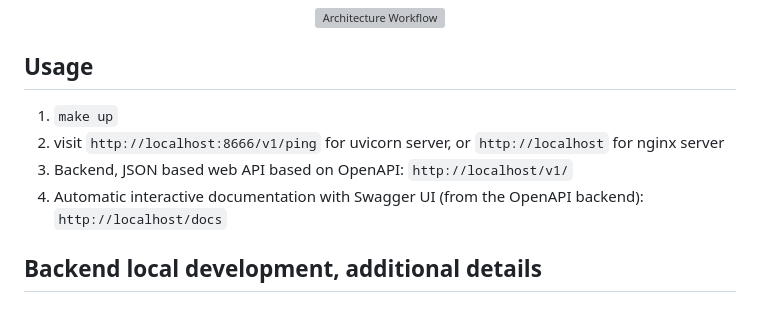
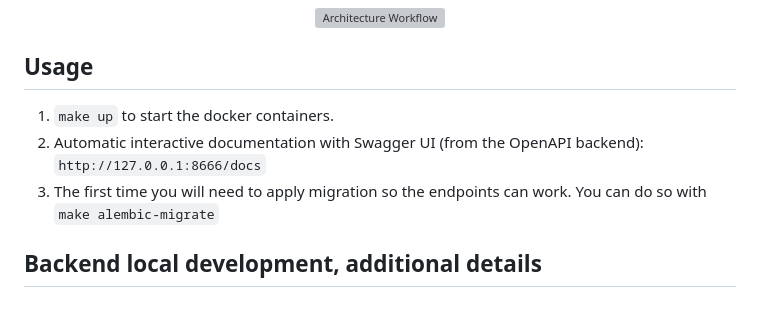
Before and after one commit to pezbetta/tennis-local, a Markdown page: README.md, the part around the change. Drawn GitHub-style; grey boxes are pictures that could not be loaded.

Commit message:
chore: Update README.md with improved usage instructions

```diff
--- a/README.md
+++ b/README.md
@@ -16,10 +16,9 @@
 </p>
 
 ## Usage
-1. `make up`
-2. visit `http://localhost:8666/v1/ping` for uvicorn server, or `http://localhost` for nginx server
-3. Backend, JSON based web API based on OpenAPI: `http://localhost/v1/`
-4. Automatic interactive documentation with Swagger UI (from the OpenAPI backend): `http://localhost/docs`
+1. `make up` to start the docker containers.
+2. Automatic interactive documentation with Swagger UI (from the OpenAPI backend): `http://127.0.0.1:8666/docs`
+3. The first time you will need to apply migration so the endpoints can work. You can do so with `make alembic-migrate`
 
 ## Backend local development, additional details
 
```
